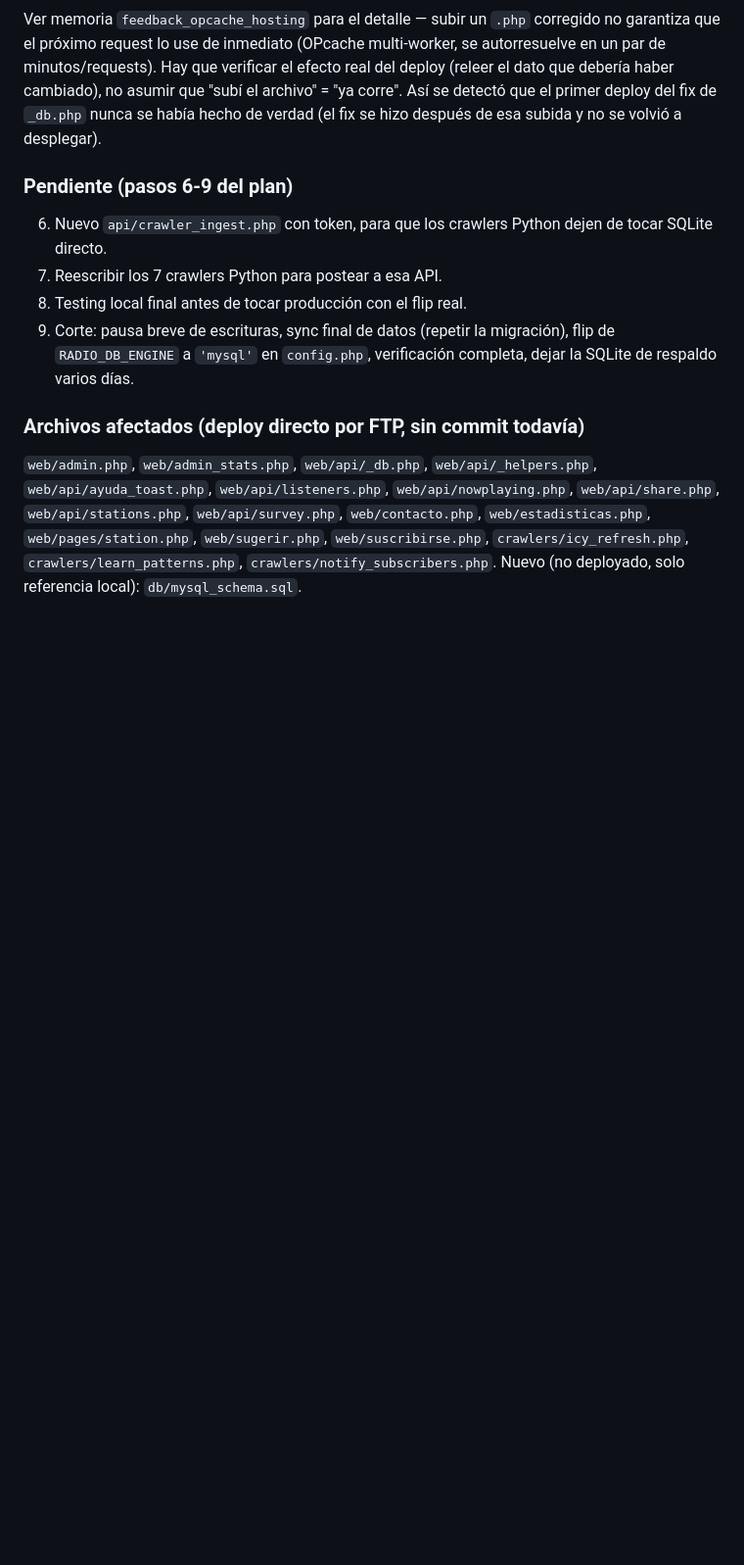
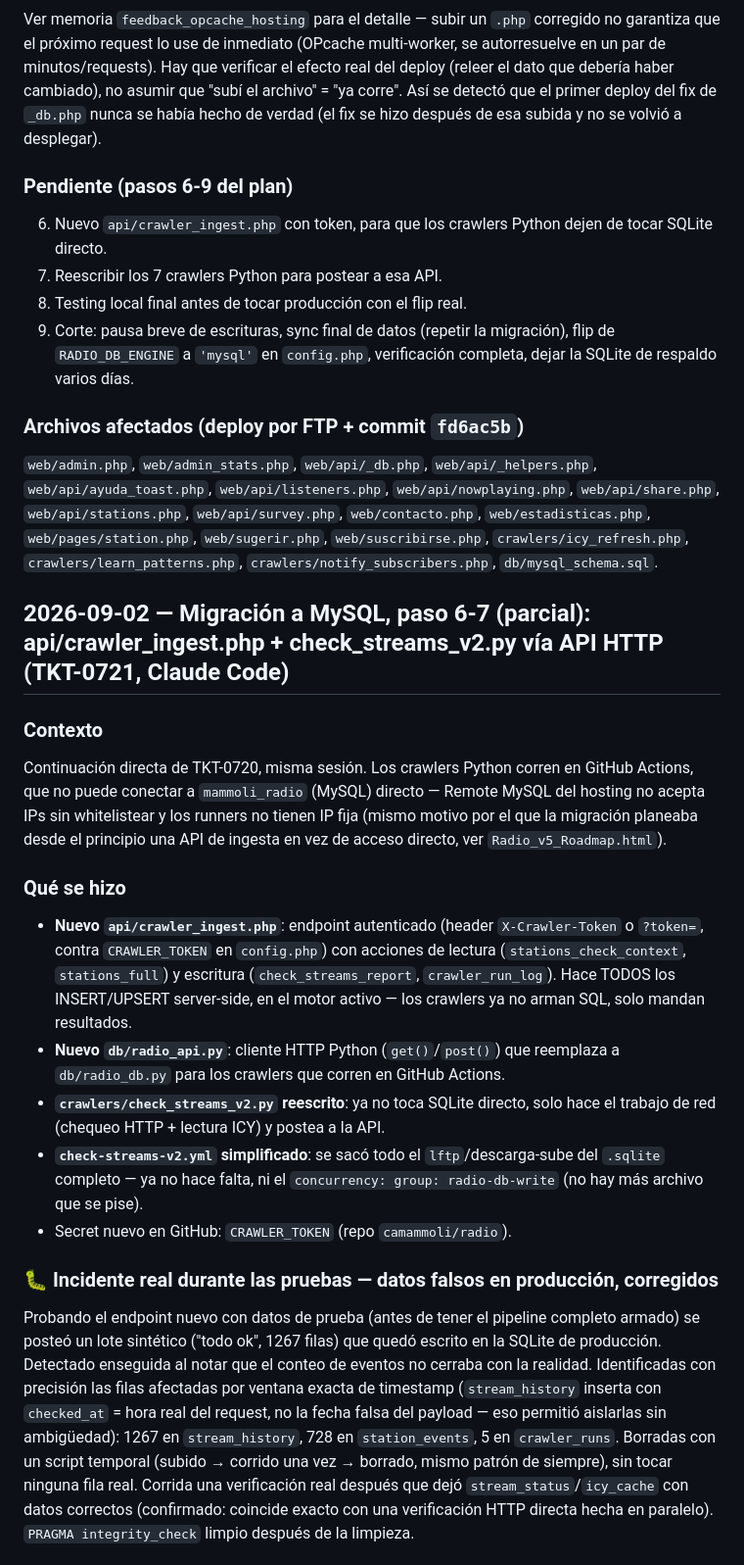
Before and after one commit to camammoli/radio, a Markdown page: NOTAS_DESARROLLO.md, the part around one of its changes. Shown at 98% size. GitHub-like rendering; blank space fills up the shorter version.

Commit message:
Documenta TKT-0721: api/crawler_ingest.php + check_streams_v2.py vía API
Co-Authored-By: Claude Sonnet 5 <noreply@anthropic.com>
Claude-Session: https://claude.ai/code/session_01EqRbaDZGv957eWhvPKqPRa

```diff
--- a/NOTAS_DESARROLLO.md
+++ b/NOTAS_DESARROLLO.md
@@ -2597,11 +2597,51 @@ hecho de verdad (el fix se hizo después de esa subida y no se volvió a despleg
    flip de `RADIO_DB_ENGINE` a `'mysql'` en `config.php`, verificación completa, dejar
    la SQLite de respaldo varios días.
 
-### Archivos afectados (deploy directo por FTP, sin commit todavía)
+### Archivos afectados (deploy por FTP + commit `fd6ac5b`)
 `web/admin.php`, `web/admin_stats.php`, `web/api/_db.php`, `web/api/_helpers.php`,
 `web/api/ayuda_toast.php`, `web/api/listeners.php`, `web/api/nowplaying.php`,
 `web/api/share.php`, `web/api/stations.php`, `web/api/survey.php`, `web/contacto.php`,
 `web/estadisticas.php`, `web/pages/station.php`, `web/sugerir.php`,
 `web/suscribirse.php`, `crawlers/icy_refresh.php`, `crawlers/learn_patterns.php`,
-`crawlers/notify_subscribers.php`. Nuevo (no deployado, solo referencia local):
-`db/mysql_schema.sql`.
+`crawlers/notify_subscribers.php`, `db/mysql_schema.sql`.
+
+## 2026-09-02 — Migración a MySQL, paso 6-7 (parcial): api/crawler_ingest.php + check_streams_v2.py vía API HTTP (TKT-0721, Claude Code)
+
+### Contexto
+Continuación directa de TKT-0720, misma sesión. Los crawlers Python corren en
+GitHub Actions, que no puede conectar a `mammoli_radio` (MySQL) directo — Remote
+MySQL del hosting no acepta IPs sin whitelistear y los runners no tienen IP fija
+(mismo motivo por el que la migración planeaba desde el principio una API de
+ingesta en vez de acceso directo, ver `Radio_v5_Roadmap.html`).
+
+### Qué se hizo
+- **Nuevo `api/crawler_ingest.php`**: endpoint autenticado (header
+  `X-Crawler-Token` o `?token=`, contra `CRAWLER_TOKEN` en `config.php`) con
+  acciones de lectura (`stations_check_context`, `stations_full`) y escritura
+  (`check_streams_report`, `crawler_run_log`). Hace TODOS los INSERT/UPSERT
+  server-side, en el motor activo — los crawlers ya no arman SQL, solo mandan
+  resultados.
+- **Nuevo `db/radio_api.py`**: cliente HTTP Python (`get()`/`post()`) que
+  reemplaza a `db/radio_db.py` para los crawlers que corren en GitHub Actions.
+- **`crawlers/check_streams_v2.py` reescrito**: ya no toca SQLite directo, solo
+  hace el trabajo de red (chequeo HTTP + lectura ICY) y postea a la API.
+- **`check-streams-v2.yml` simplificado**: se sacó todo el `lftp`/descarga-sube
+  del `.sqlite` completo — ya no hace falta, ni el `concurrency: group:
+  radio-db-write` (no hay más archivo que se pise).
+- Secret nuevo en GitHub: `CRAWLER_TOKEN` (repo `camammoli/radio`).
+
+### 🐛 Incidente real durante las pruebas — datos falsos en producción, corregidos
+Probando el endpoint nuevo con datos de prueba (antes de tener el pipeline
+completo armado) se posteó un lote sintético ("todo ok", 1267 filas) que quedó
+escrito en la SQLite de producción. Detectado enseguida al notar que el conteo
+de eventos no cerraba con la realidad. Identificadas con precisión las filas
+afectadas por ventana exacta de timestamp (`stream_history` inserta con
+`checked_at` = hora real del request, no la fecha falsa del payload — eso
+permitió aislarlas sin ambigüedad): 1267 en `stream_history`, 728 en
+`station_events`, 5 en `crawler_runs`. Borradas con un script temporal
+(subido → corrido una vez → borrado, mismo patrón de siempre), sin tocar
+ninguna fila real. Corrida una verificación real después que dejó
+`stream_status`/`icy_cache` con datos correctos (confirmado: coincide exacto
+con una verificación HTTP directa hecha en paralelo). `PRAGMA integrity_check`
+limpio después de la limpieza.
+
```
Also changed, not shown: other parts of NOTAS_DESARROLLO.md (+49 -0 lines).
